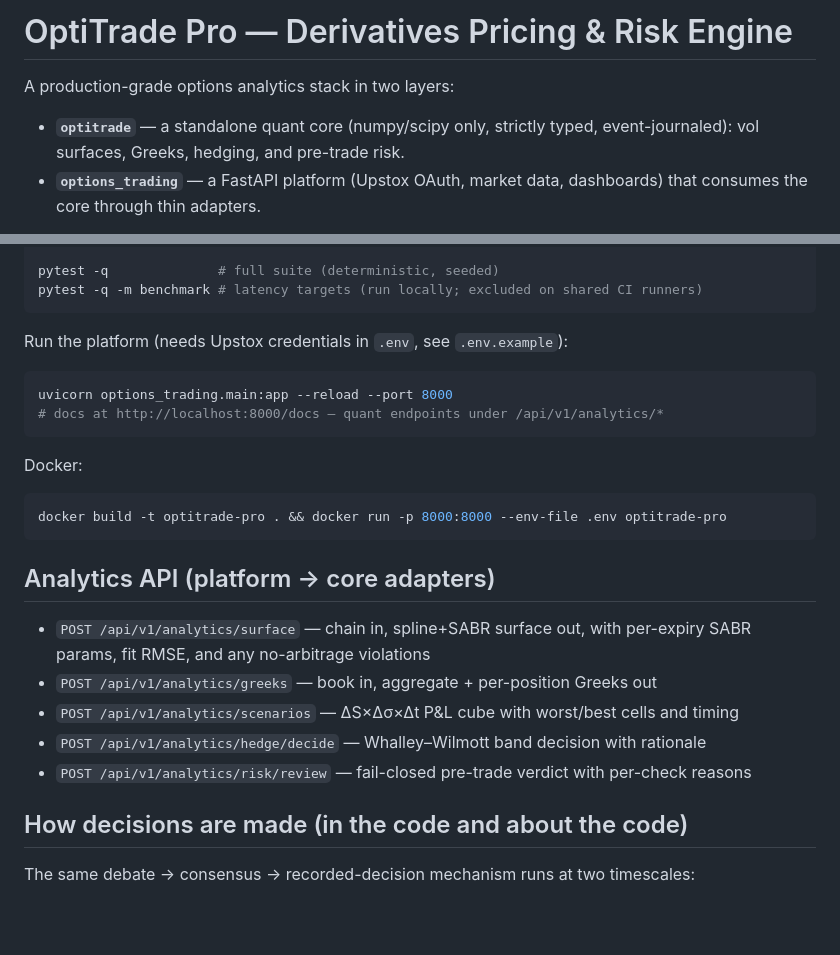
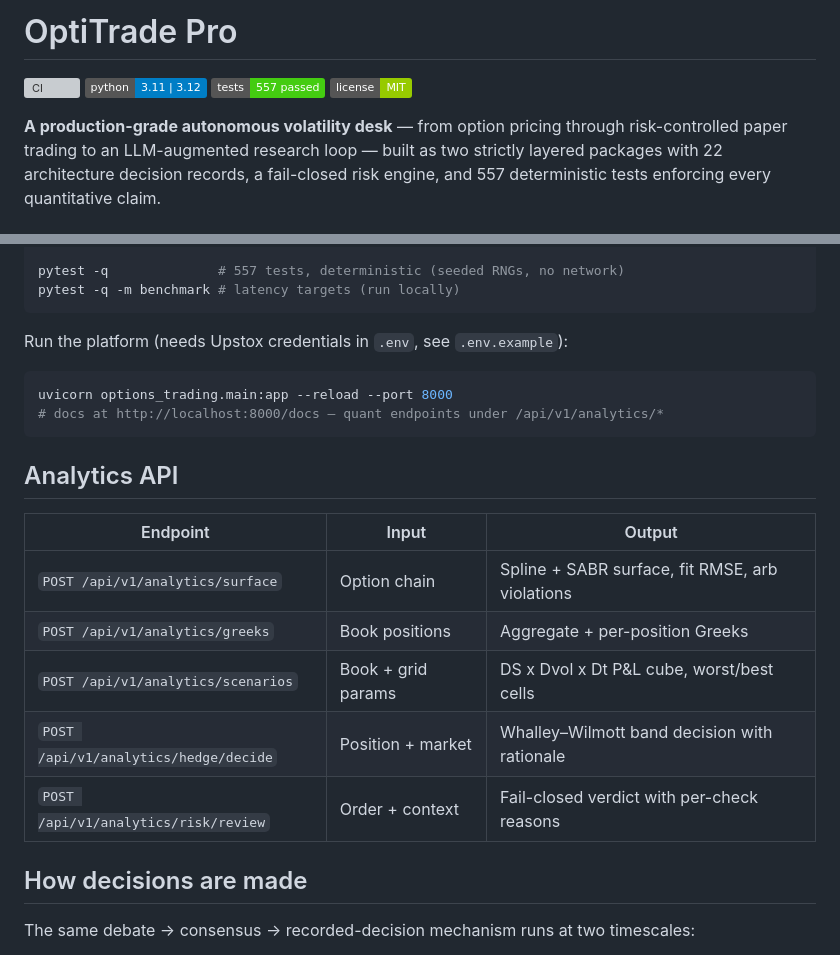
Before and after one commit to Jatin-IITB/opti-trade-pro, a Markdown page: Readme.md, 2 parts joined by grey strips. GitHub-like rendering; badges without logos; blank space fills up the shorter version; grey boxes are pictures that could not be loaded.

````diff
--- a/Readme.md
+++ b/Readme.md
@@ -1,9 +1,12 @@
-# OptiTrade Pro — Derivatives Pricing & Risk Engine
+# OptiTrade Pro
 
-A production-grade options analytics stack in two layers:
+[![CI](https://github.com/Jatin-IITB/opti-trade-pro/actions/workflows/ci.yml/badge.svg?branch=main)](https://github.com/Jatin-IITB/opti-trade-pro/actions/workflows/ci.yml)
+![Python 3.11 | 3.12](https://img.shields.io/badge/python-3.11%20%7C%203.12-blue)
+![Tests 557](https://img.shields.io/badge/tests-557%20passed-brightgreen)
+![License MIT](https://img.shields.io/badge/license-MIT-green)
 
-- **`optitrade`** — a standalone quant core (numpy/scipy only, strictly typed, event-journaled):
-  vol surfaces, Greeks, hedging, and pre-trade risk.
-- **`options_trading`** — a FastAPI platform (Upstox OAuth, market data, dashboards) that
-  consumes the core through thin adapters.
+**A production-grade autonomous volatility desk** — from option pricing through
+risk-controlled paper trading to an LLM-augmented research loop — built as two
+strictly layered packages with 22 architecture decision records, a fail-closed
+risk engine, and 557 deterministic tests enforcing every quantitative claim.
 
@@ -106,6 +108,6 @@ optitrade research     # research loop: grid-search proposals → walk-forward
 
-pytest -q              # full suite (deterministic, seeded)
-pytest -q -m benchmark # latency targets (run locally; excluded on shared CI runners)
+pytest -q              # 557 tests, deterministic (seeded RNGs, no network)
+pytest -q -m benchmark # latency targets (run locally)
 ```
 
 Run the platform (needs Upstox credentials in `.env`, see `.env.example`):
@@ -115,22 +117,17 @@ uvicorn options_trading.main:app --reload --port 8000
 # docs at http://localhost:8000/docs — quant endpoints under /api/v1/analytics/*
 ```
 
-Docker:
+## Analytics API
 
-```bash
-docker build -t optitrade-pro . && docker run -p 8000:8000 --env-file .env optitrade-pro
-```
+| Endpoint | Input | Output |
+|---|---|---|
+| `POST /api/v1/analytics/surface` | Option chain | Spline + SABR surface, fit RMSE, arb violations |
+| `POST /api/v1/analytics/greeks` | Book positions | Aggregate + per-position Greeks |
+| `POST /api/v1/analytics/scenarios` | Book + grid params | DS x Dvol x Dt P&L cube, worst/best cells |
+| `POST /api/v1/analytics/hedge/decide` | Position + market | Whalley–Wilmott band decision with rationale |
+| `POST /api/v1/analytics/risk/review` | Order + context | Fail-closed verdict with per-check reasons |
 
-## Analytics API (platform → core adapters)
-
-- `POST /api/v1/analytics/surface` — chain in, spline+SABR surface out, with per-expiry SABR
-  params, fit RMSE, and any no-arbitrage violations
-- `POST /api/v1/analytics/greeks` — book in, aggregate + per-position Greeks out
-- `POST /api/v1/analytics/scenarios` — ΔS×Δσ×Δt P&L cube with worst/best cells and timing
-- `POST /api/v1/analytics/hedge/decide` — Whalley–Wilmott band decision with rationale
-- `POST /api/v1/analytics/risk/review` — fail-closed pre-trade verdict with per-check reasons
-
-## How decisions are made (in the code and about the code)
+## How decisions are made
 
 The same debate → consensus → recorded-decision mechanism runs at two timescales:
 
````
Also changed, not shown: other parts of Readme.md (+83 -84 lines), docs/architecture.md (+55 -55 lines).
